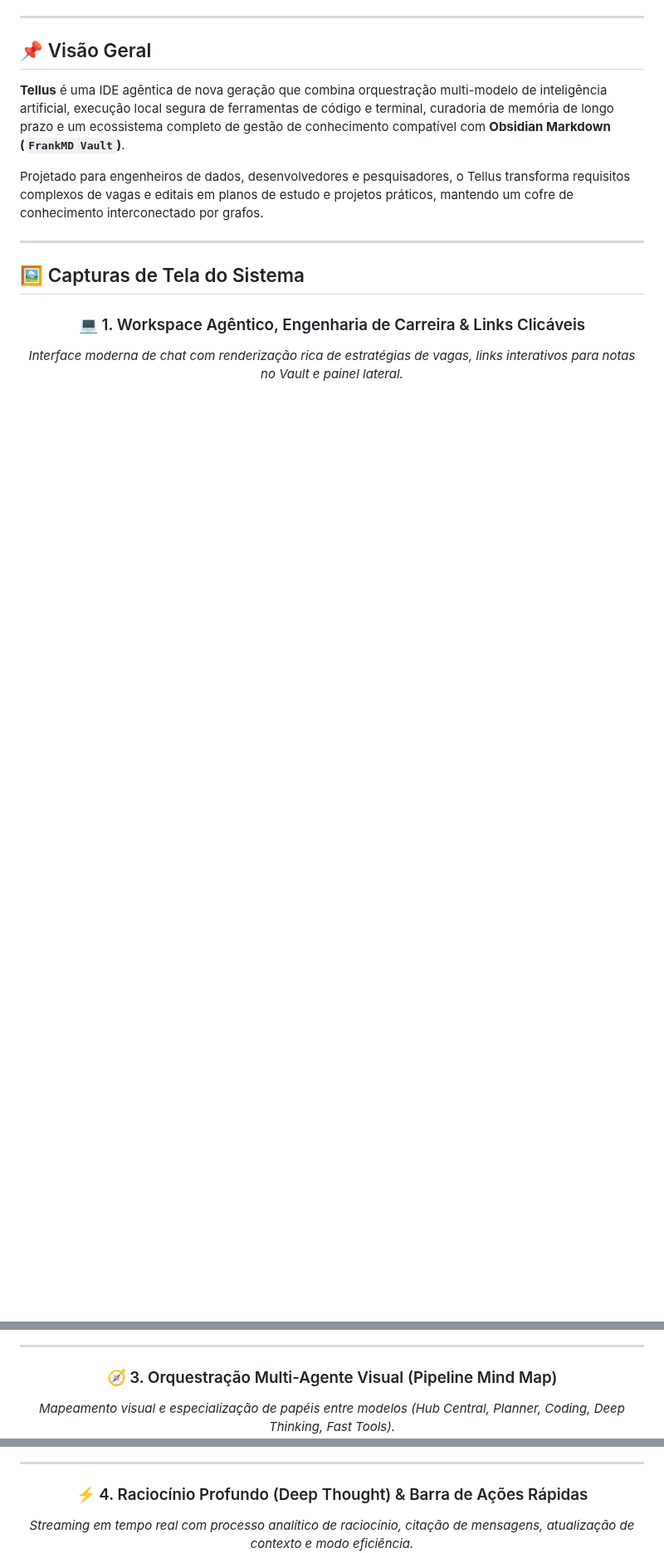
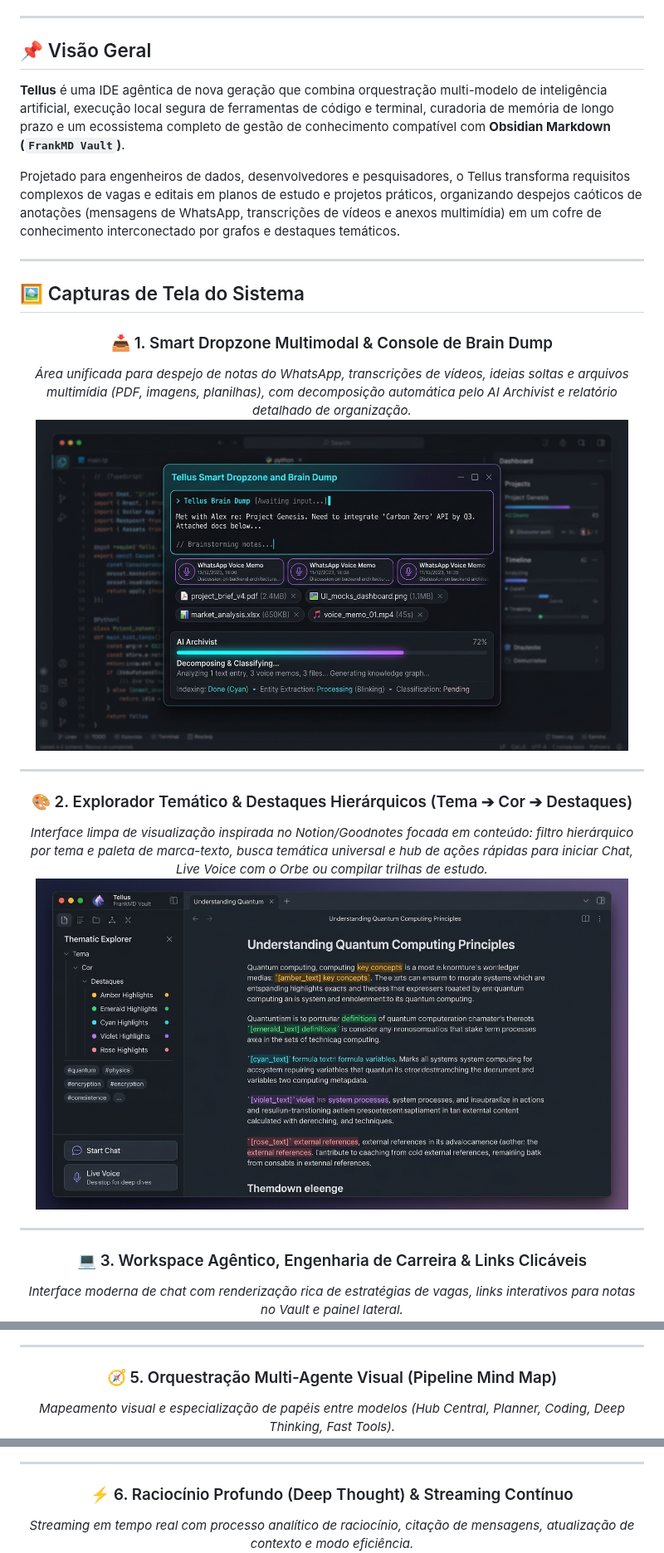
Before and after one commit to lucasyamaguchi/Tellus, a Markdown page: README.md, 3 parts joined by grey strips. Shown at 83% size. Rendered like a GitHub page; pictures changed too: docs/assets/tellus_smart_dropzone.png (added), docs/assets/tellus_thematic_notes_highlights.png (added); blank space fills up the shorter version.

```diff
--- a/README.md
+++ b/README.md
@@ -20,7 +21,7 @@
 
 **Tellus** é uma IDE agêntica de nova geração que combina orquestração multi-modelo de inteligência artificial, execução local segura de ferramentas de código e terminal, curadoria de memória de longo prazo e um ecossistema completo de gestão de conhecimento compatível com **Obsidian Markdown (`FrankMD Vault`)**.
 
-Projetado para engenheiros de dados, desenvolvedores e pesquisadores, o Tellus transforma requisitos complexos de vagas e editais em planos de estudo e projetos práticos, mantendo um cofre de conhecimento interconectado por grafos.
+Projetado para engenheiros de dados, desenvolvedores e pesquisadores, o Tellus transforma requisitos complexos de vagas e editais em planos de estudo e projetos práticos, organizando despejos caóticos de anotações (mensagens de WhatsApp, transcrições de vídeos e anexos multimídia) em um cofre de conhecimento interconectado por grafos e destaques temáticos.
 
 ---
 
@@ -28,7 +29,19 @@ Projetado para engenheiros de dados, desenvolvedores e pesquisadores, o Tellus t
 
 <div align="center">
 
-### 💻 1. Workspace Agêntico, Engenharia de Carreira & Links Clicáveis
+### 📥 1. Smart Dropzone Multimodal & Console de Brain Dump
+*Área unificada para despejo de notas do WhatsApp, transcrições de vídeos, ideias soltas e arquivos multimídia (PDF, imagens, planilhas), com decomposição automática pelo AI Archivist e relatório detalhado de organização.*
+<img src="docs/assets/tellus_smart_dropzone.png" alt="Tellus Smart Dropzone & Multimodal Brain Dump" width="95%" />
+
+---
+
+### 🎨 2. Explorador Temático & Destaques Hierárquicos (Tema ➔ Cor ➔ Destaques)
+*Interface limpa de visualização inspirada no Notion/Goodnotes focada em conteúdo: filtro hierárquico por tema e paleta de marca-texto, busca temática universal e hub de ações rápidas para iniciar Chat, Live Voice com o Orbe ou compilar trilhas de estudo.*
+<img src="docs/assets/tellus_thematic_notes_highlights.png" alt="Tellus Thematic Notes & Highlights Explorer" width="95%" />
+
+---
+
+### 💻 3. Workspace Agêntico, Engenharia de Carreira & Links Clicáveis
 *Interface moderna de chat com renderização rica de estratégias de vagas, links interativos para notas no Vault e painel lateral.*
 <img src="docs/assets/tellus_ide_overview.png" alt="Tellus Workspace & Career Engineering" width="95%" />
 
@@ -40,13 +53,13 @@ Projetado para engenheiros de dados, desenvolvedores e pesquisadores, o Tellus t
 
 ---
 
-### 🧭 3. Orquestração Multi-Agente Visual (Pipeline Mind Map)
+### 🧭 5. Orquestração Multi-Agente Visual (Pipeline Mind Map)
 *Mapeamento visual e especialização de papéis entre modelos (Hub Central, Planner, Coding, Deep Thinking, Fast Tools).*
 <img src="docs/assets/tellus_pipeline_mindmap.png" alt="Tellus Multi-Agent Pipeline Mind Map" width="95%" />
 
 ---
 
-### ⚡ 4. Raciocínio Profundo (Deep Thought) & Barra de Ações Rápidas
+### ⚡ 6. Raciocínio Profundo (Deep Thought) & Streaming Contínuo
 *Streaming em tempo real com processo analítico de raciocínio, citação de mensagens, atualização de contexto e modo eficiência.*
 <img src="docs/assets/tellus_deep_reasoning.png" alt="Tellus Deep Thought & Streaming" width="95%" />
 
```
Also changed, not shown: other parts of README.md (+88 -76 lines), 6 other files.
